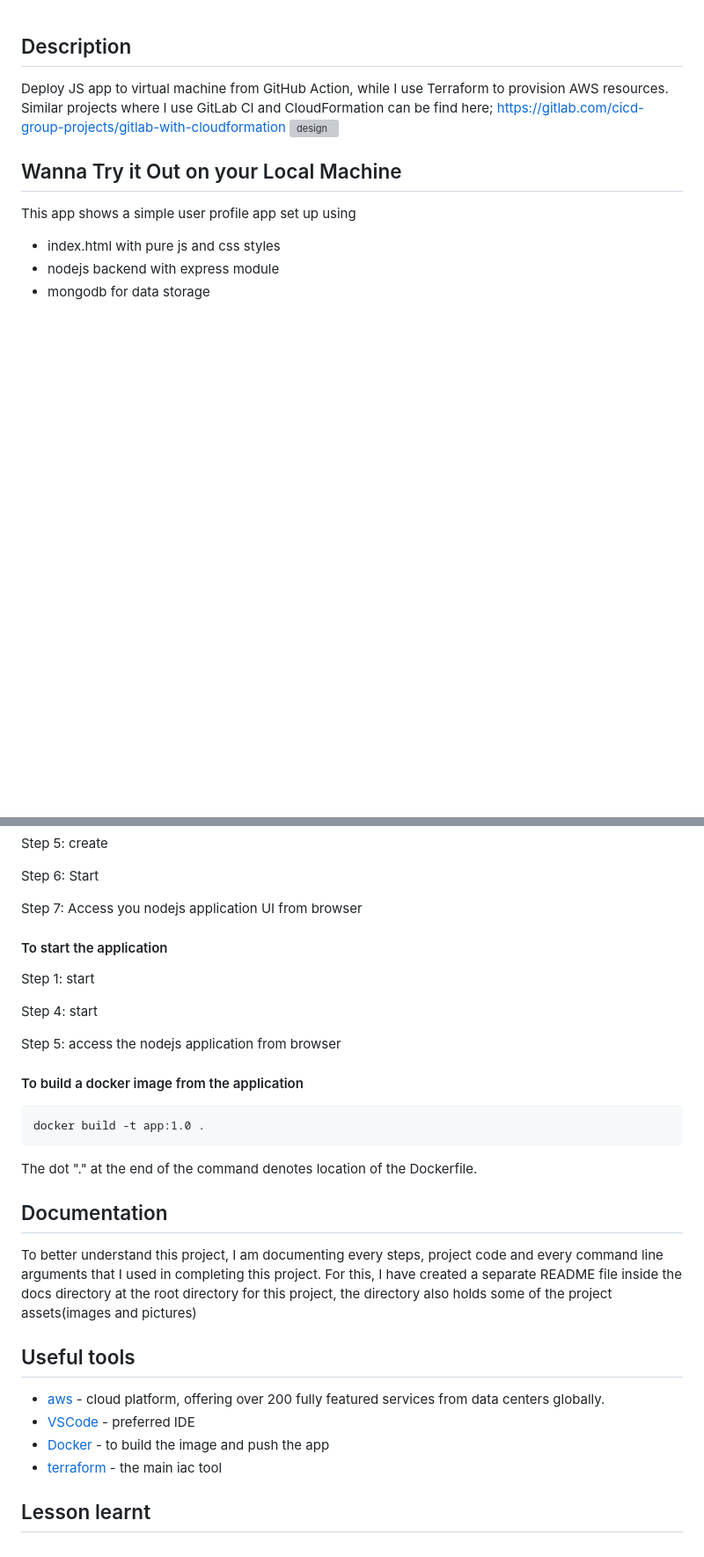
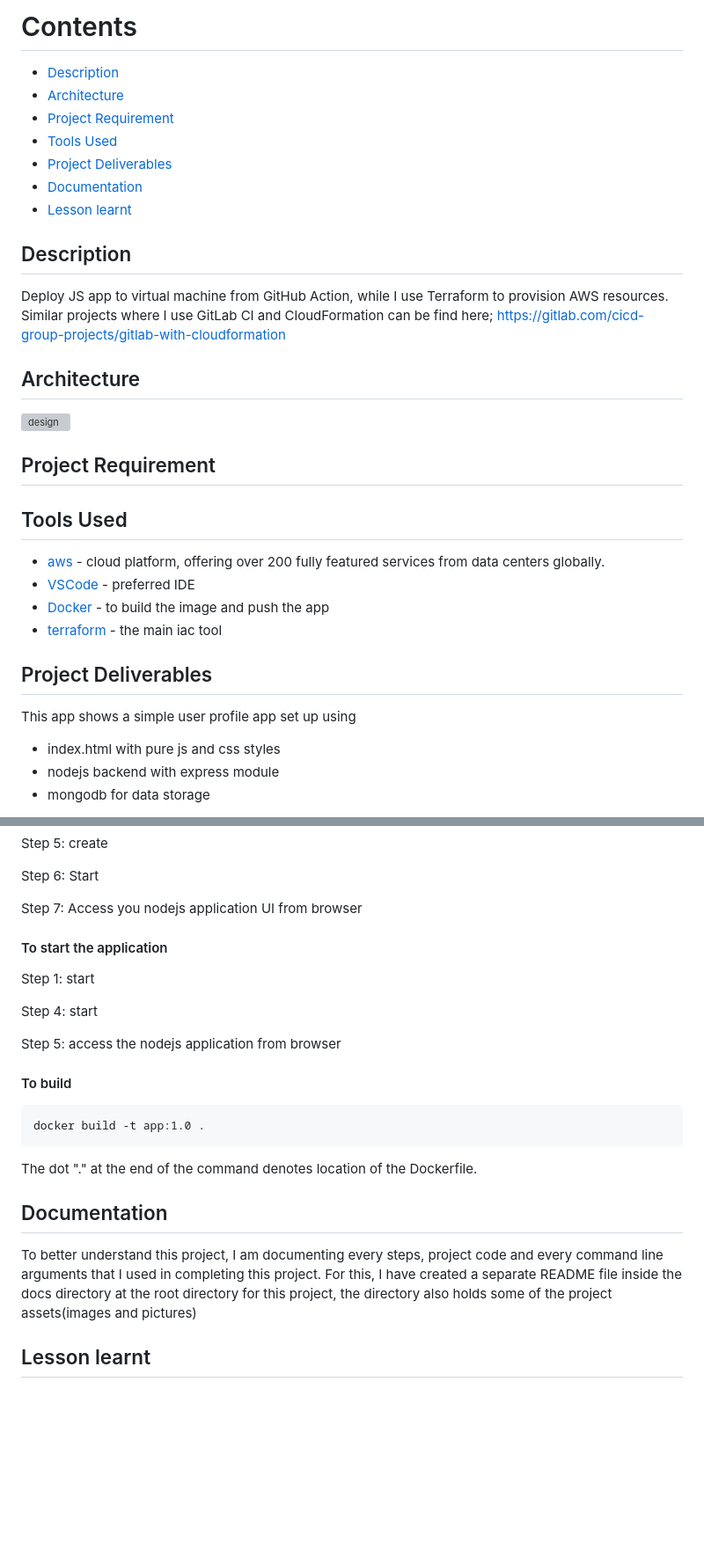
Before and after one commit to deoluoyinlola/cicd-with-terraform, a Markdown page: README.md, 2 parts joined by grey strips. Shown at 88% size. Drawn GitHub-style; blank space fills up the shorter version; grey boxes are pictures that could not be loaded.

```diff
--- a/README.md
+++ b/README.md
@@ -1,8 +1,28 @@
+
+# Contents
+* [Description](#Description)
+* [Architecture](#Architecture)
+* [Project Requirement](#Project-requirement)
+* [Tools Used](#Tools-used)
+* [Project Deliverables](#Project-deliverables)
+* [Documentation](#Documentation)
+* [Lesson learnt](#Lesson-learnt)
+
 ## Description
 Deploy JS app to virtual machine from GitHub Action, while I use Terraform to provision AWS resources. Similar projects where I use GitLab CI and CloudFormation can be find here; https://gitlab.com/cicd-group-projects/gitlab-with-cloudformation
+
+## Architecture
 ![design](docs/assets/designs.svg)
 
-## Wanna Try it Out on your Local Machine
+## Project Requirement
+
+## Tools Used
+- [aws](https://aws.amazon.com/) - cloud platform, offering over 200 fully featured services from data centers globally.
+- [VSCode](https://code.visualstudio.com/) - preferred IDE
+- [Docker](https://wwww.docker.com/) - to build the image and push the app
+- [terraform](https://www.terraform.io/) - the main iac tool
+
+## Project Deliverables
 
 This app shows a simple user profile app set up using
 - index.html with pure js and css styles
@@ -33,7 +53,6 @@ Step 6: Start
 Step 7: Access you nodejs application UI from browser
 
 
-
 #### To start the application
 
 Step 1: start
@@ -45,20 +64,13 @@ Step 5: access the nodejs application from browser
 
 
 
-#### To build a docker image from the application
+#### To build
 
     docker build -t app:1.0 .
 
 The dot "." at the end of the command denotes location of the Dockerfile.
 
-
 ## Documentation
 To better understand this project, I am documenting every steps, project code and every command line arguments that I used in completing this project. For this, I have created a separate README file inside the docs directory at the root directory for this project, the directory also holds some of the project assets(images and pictures)
 
-## Useful tools
-- [aws](https://aws.amazon.com/) - cloud platform, offering over 200 fully featured services from data centers globally.
-- [VSCode](https://code.visualstudio.com/) - preferred IDE
-- [Docker](https://wwww.docker.com/) - to build the image and push the app
-- [terraform](https://www.terraform.io/) - the main iac tool
-
 ## Lesson learnt
```
Also changed, not shown: docs/README.md (+8 -68 lines), docs/assets/ami-check.png (added), 3 other files.
